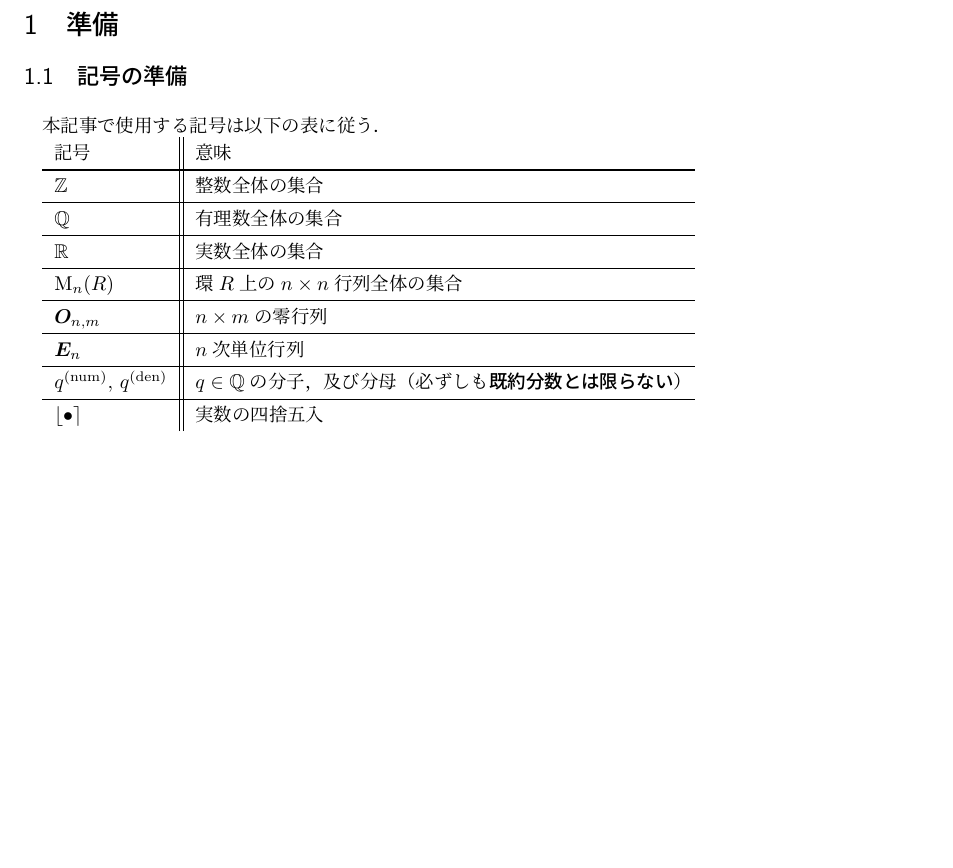
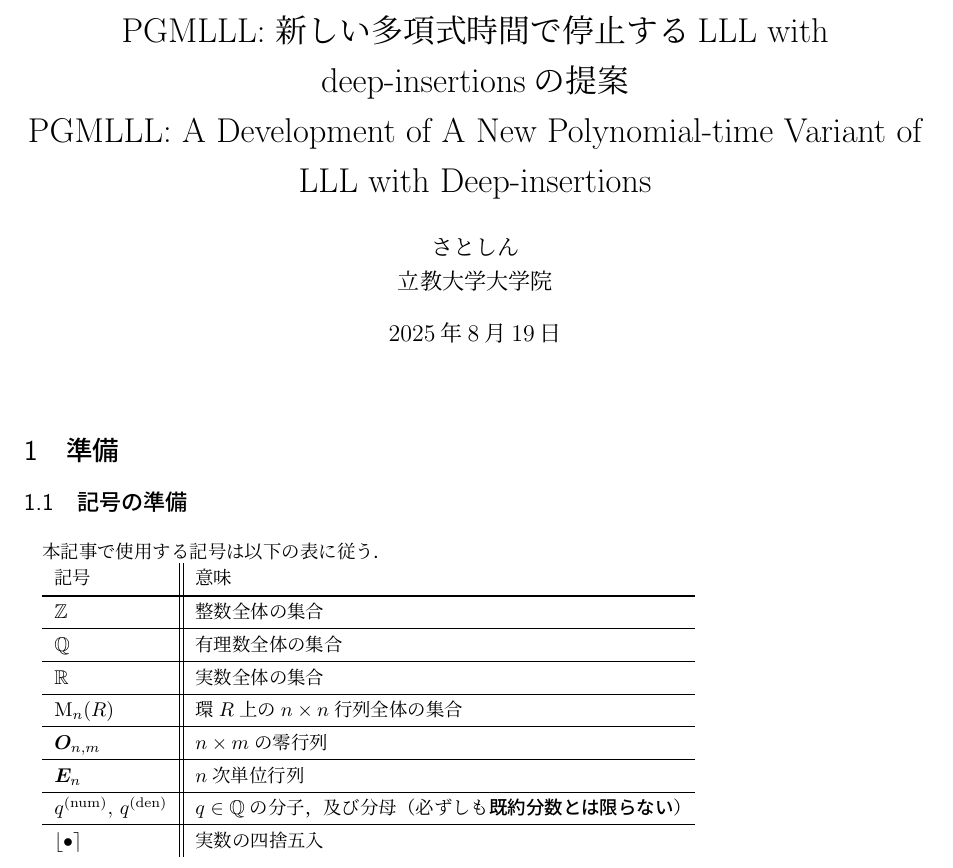
Before and after one commit to satoshin-des/PGMLLL, a LaTeX document (latex/Main.tex): part of page 1 of 12, cut at the place of the change, the shorter picture padded with empty space. Compiled offline with upLaTeX and dvipdfmx.

Commit message:
Added title

```diff
--- a/latex/Main.tex
+++ b/latex/Main.tex
@@ -14,8 +14,16 @@
 \usepackage{color}
 \usepackage{xcolor}
 
-\title{格子と格子基底簡約}
-\author{さとしん \and ちゃんゐろ}
+\title{
+    PGMLLL: 新しい多項式時間で停止するLLL with deep-insertionsの提案
+    \\
+    PGMLLL: A Development of A New Polynomial-time Variant of LLL with Deep-insertions
+}
+\author{
+    さとしん
+    \\
+    立教大学大学院
+}
 \markright{さとしん}
 \pagestyle{myheadings}
 
```
Also changed, not shown: latex/Main.pdf, latex/Main.tex (1 more changed lines).
